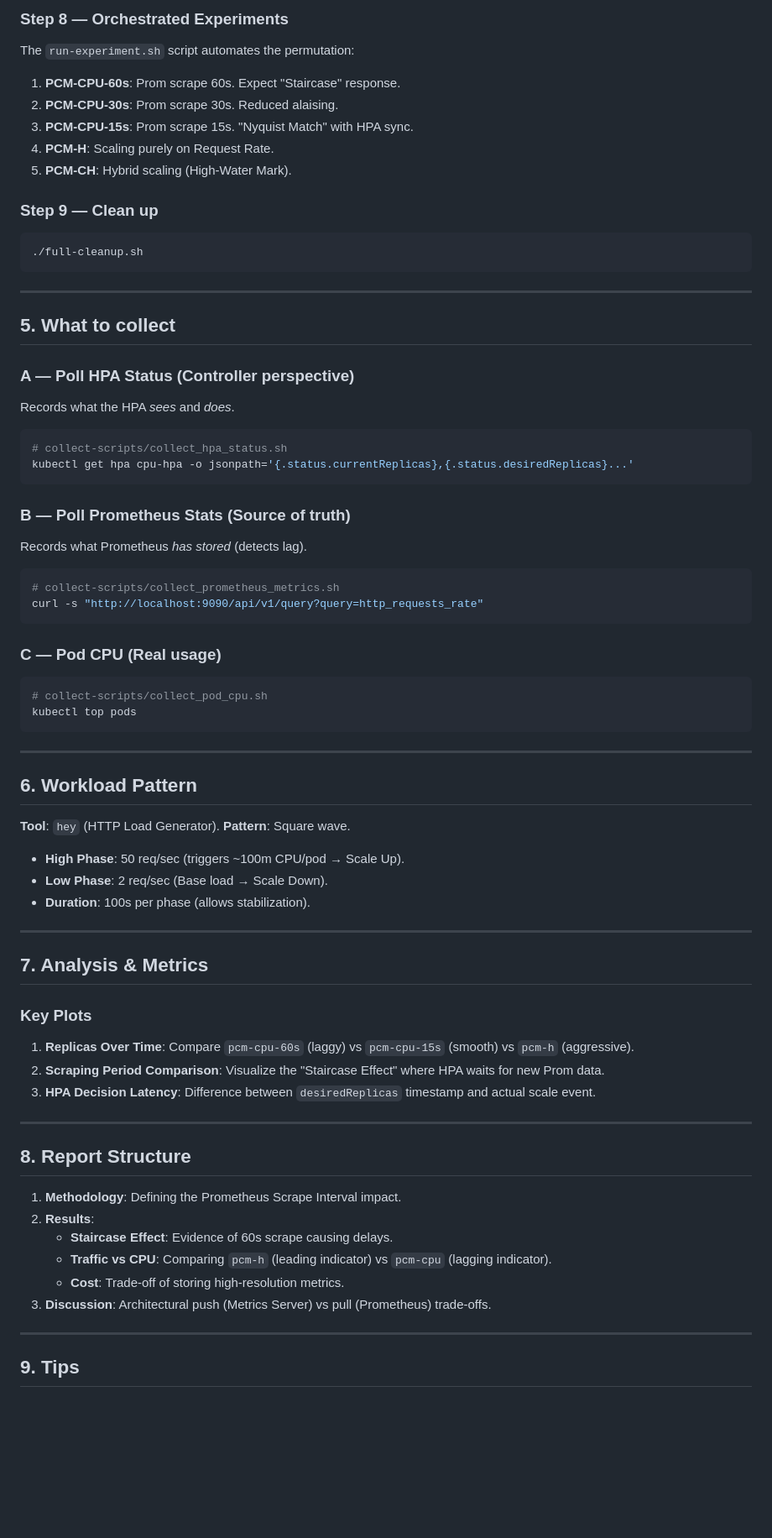
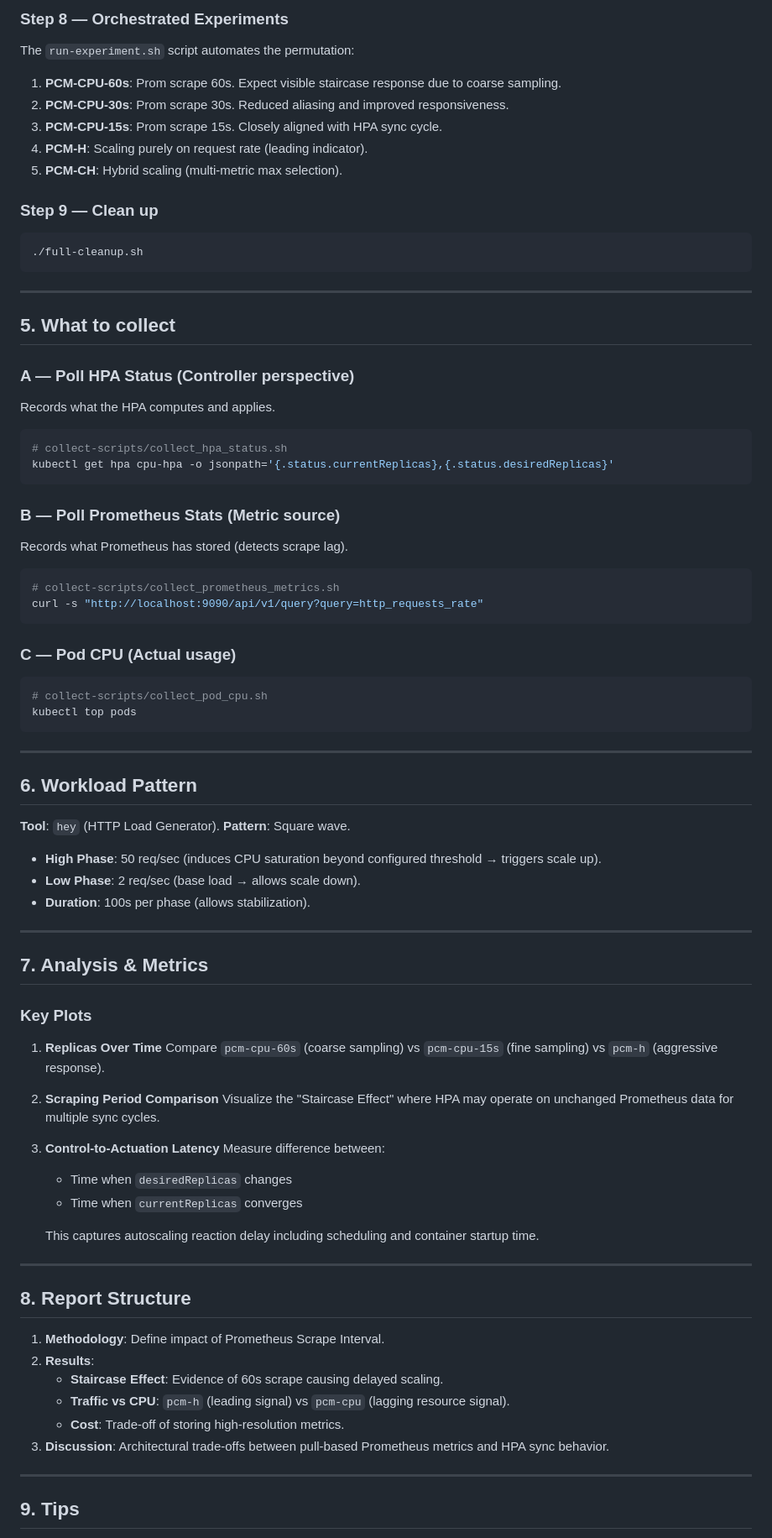
Before and after one commit to theogaditya/star-proj, a Markdown page: pcm-hpa-experiment.md, the part around one of its changes. Shown at 84% size. GitHub-like rendering; blank space fills up the shorter version.

Commit message:
Fixed Inaccuracies

````diff
--- a/pcm-hpa-experiment.md
+++ b/pcm-hpa-experiment.md
@@ -133,11 +143,11 @@ kubectl get hpa cpu-hpa -w
 
 The `run-experiment.sh` script automates the permutation:
 
-1.  **PCM-CPU-60s**: Prom scrape 60s. Expect "Staircase" response.
-2.  **PCM-CPU-30s**: Prom scrape 30s. Reduced alaising.
-3.  **PCM-CPU-15s**: Prom scrape 15s. "Nyquist Match" with HPA sync.
-4.  **PCM-H**: Scaling purely on Request Rate.
-5.  **PCM-CH**: Hybrid scaling (High-Water Mark).
+1.  **PCM-CPU-60s**: Prom scrape 60s. Expect visible staircase response due to coarse sampling.
+2.  **PCM-CPU-30s**: Prom scrape 30s. Reduced aliasing and improved responsiveness.
+3.  **PCM-CPU-15s**: Prom scrape 15s. Closely aligned with HPA sync cycle.
+4.  **PCM-H**: Scaling purely on request rate (leading indicator).
+5.  **PCM-CH**: Hybrid scaling (multi-metric max selection).
 
 ### Step 9 — Clean up
 
@@ -150,20 +160,25 @@ The `run-experiment.sh` script automates the permutation:
 ## 5. What to collect
 
 ### A — Poll HPA Status (Controller perspective)
-Records what the HPA *sees* and *does*.
+
+Records what the HPA computes and applies.
+
 ```bash
 # collect-scripts/collect_hpa_status.sh
-kubectl get hpa cpu-hpa -o jsonpath='{.status.currentReplicas},{.status.desiredReplicas}...'
+kubectl get hpa cpu-hpa -o jsonpath='{.status.currentReplicas},{.status.desiredReplicas}'
 ```
 
-### B — Poll Prometheus Stats (Source of truth)
-Records what Prometheus *has stored* (detects lag).
+### B — Poll Prometheus Stats (Metric source)
+
+Records what Prometheus has stored (detects scrape lag).
+
 ```bash
 # collect-scripts/collect_prometheus_metrics.sh
 curl -s "http://localhost:9090/api/v1/query?query=http_requests_rate"
 ```
 
-### C — Pod CPU (Real usage)
+### C — Pod CPU (Actual usage)
+
 ```bash
 # collect-scripts/collect_pod_cpu.sh
 kubectl top pods
@@ -175,8 +190,9 @@ kubectl top pods
 
 **Tool**: `hey` (HTTP Load Generator).
 **Pattern**: Square wave.
-*   **High Phase**: 50 req/sec (triggers ~100m CPU/pod → Scale Up).
-*   **Low Phase**: 2 req/sec (Base load → Scale Down).
+
+*   **High Phase**: 50 req/sec (induces CPU saturation beyond configured threshold → triggers scale up).
+*   **Low Phase**: 2 req/sec (base load → allows scale down).
 *   **Duration**: 100s per phase (allows stabilization).
 
 ---
@@ -184,20 +200,30 @@ kubectl top pods
 ## 7. Analysis & Metrics
 
 ### Key Plots
-1.  **Replicas Over Time**: Compare `pcm-cpu-60s` (laggy) vs `pcm-cpu-15s` (smooth) vs `pcm-h` (aggressive).
-2.  **Scraping Period Comparison**: Visualize the "Staircase Effect" where HPA waits for new Prom data.
-3.  **HPA Decision Latency**: Difference between `desiredReplicas` timestamp and actual scale event.
+
+1.  **Replicas Over Time**
+    Compare `pcm-cpu-60s` (coarse sampling) vs `pcm-cpu-15s` (fine sampling) vs `pcm-h` (aggressive response).
+
+2.  **Scraping Period Comparison**
+    Visualize the "Staircase Effect" where HPA may operate on unchanged Prometheus data for multiple sync cycles.
+
+3.  **Control-to-Actuation Latency**
+    Measure difference between:
+    - Time when `desiredReplicas` changes
+    - Time when `currentReplicas` converges
+
+    This captures autoscaling reaction delay including scheduling and container startup time.
 
 ---
 
 ## 8. Report Structure
 
-1.  **Methodology**: Defining the Prometheus Scrape Interval impact.
+1.  **Methodology**: Define impact of Prometheus Scrape Interval.
 2.  **Results**:
-    *   **Staircase Effect**: Evidence of 60s scrape causing delays.
-    *   **Traffic vs CPU**: Comparing `pcm-h` (leading indicator) vs `pcm-cpu` (lagging indicator).
+    *   **Staircase Effect**: Evidence of 60s scrape causing delayed scaling.
+    *   **Traffic vs CPU**: `pcm-h` (leading signal) vs `pcm-cpu` (lagging resource signal).
     *   **Cost**: Trade-off of storing high-resolution metrics.
-3.  **Discussion**: Architectural push (Metrics Server) vs pull (Prometheus) trade-offs.
+3.  **Discussion**: Architectural trade-offs between pull-based Prometheus metrics and HPA sync behavior.
 
 ---
 
````
Also changed, not shown: other parts of pcm-hpa-experiment.md (+23 -13 lines).
